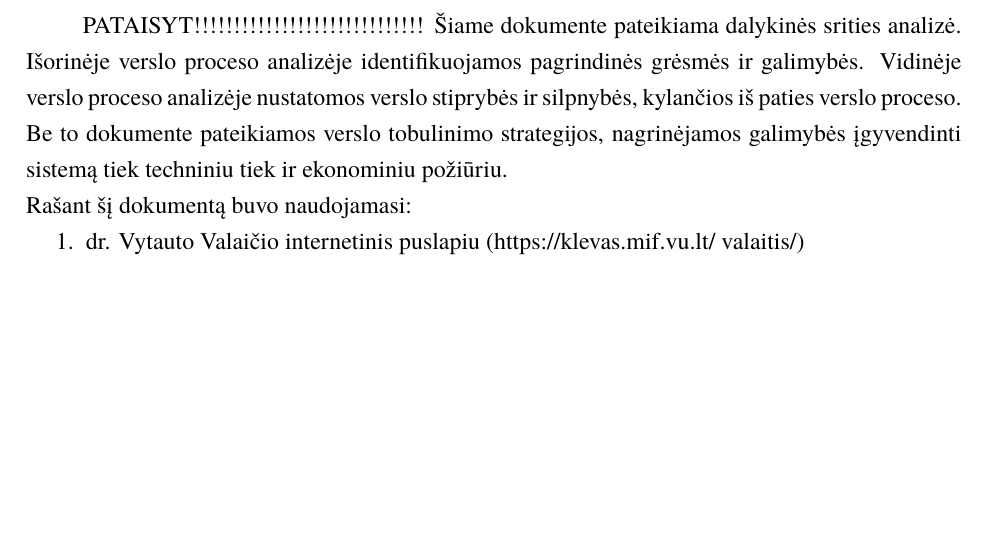
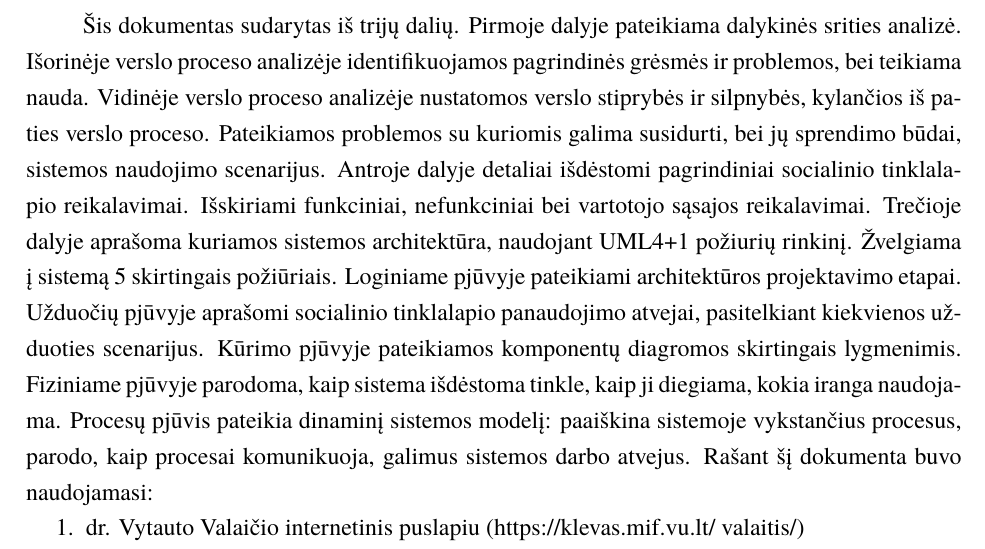
Before and after one commit to eglepuo/PSI_PILNAS, a LaTeX document (kursinis.tex): part of page 2 of 70, cut at the place of the change, the shorter picture padded with empty space. Compiled offline with XeLaTeX; a missing font is replaced by an installed copy or a similar font.

Commit message:
anotacija

```diff
--- a/kursinis.tex
+++ b/kursinis.tex
@@ -56,9 +56,19 @@
 \cleardoublepage\pagenumbering{arabic}
 \setcounter{page}{2}
 \sectionnonum{ANOTACIJA}
-PATAISYT!!!!!!!!!!!!!!!!!!!!!!!!!!!!!
-Šiame dokumente pateikiama dalykinės srities analizė. Išorinėje verslo proceso analizėje identifikuojamos pagrindinės grėsmės ir galimybės. Vidinėje verslo proceso analizėje nustatomos verslo stiprybės ir silpnybės, kylančios iš paties verslo proceso. Be to dokumente pateikiamos verslo tobulinimo strategijos, nagrinėjamos galimybės įgyvendinti sistemą tiek techniniu tiek ir ekonominiu požiūriu.\\
-Rašant šį dokumentą buvo naudojamasi:
+Šis dokumentas sudarytas iš trijų dalių. Pirmoje dalyje pateikiama dalykinės srities analizė.
+Išorinėje verslo proceso analizėje identifikuojamos pagrindinės grėsmės ir problemos, bei teikiama nauda.
+Vidinėje verslo proceso analizėje nustatomos verslo stiprybės ir silpnybės, kylančios iš paties
+verslo proceso. Pateikiamos problemos su kuriomis galima susidurti, bei jų sprendimo būdai,
+sistemos naudojimo scenarijus.
+Antroje dalyje detaliai išdėstomi pagrindiniai socialinio tinklalapio reikalavimai. Išskiriami funkciniai, nefunkciniai bei vartotojo sąsajos reikalavimai.
+Trečioje dalyje aprašoma kuriamos sistemos architektūra, naudojant UML4+1 požiurių rinkinį.
+Žvelgiama į sistemą 5 skirtingais požiūriais. Loginiame pjūvyje pateikiami architektūros projektavimo etapai.
+Užduočių pjūvyje aprašomi socialinio tinklalapio panaudojimo atvejai, pasitelkiant kiekvienos užduoties scenarijus.
+Kūrimo pjūvyje pateikiamos komponentų diagromos skirtingais lygmenimis. Fiziniame pjūvyje parodoma, kaip sistema išdėstoma tinkle, kaip ji diegiama, kokia iranga naudojama.
+Procesų pjūvis pateikia dinaminį sistemos modelį: paaiškina sistemoje vykstančius procesus, parodo,
+kaip procesai komunikuoja, galimus sistemos darbo atvejus.
+Rašant šį dokumenta buvo naudojamasi:
 \begin{enumerate}
 	\item dr. Vytauto Valaičio internetinis puslapiu (https://klevas.mif.vu.lt/~valaitis/)
 	\item doc., dr. Karolio Petrausko iternetiniu puslapiu (http://klevas.mif.vu.lt/~karolis/)
```
Also changed, not shown: kursinis.pdf, 5 other files.
